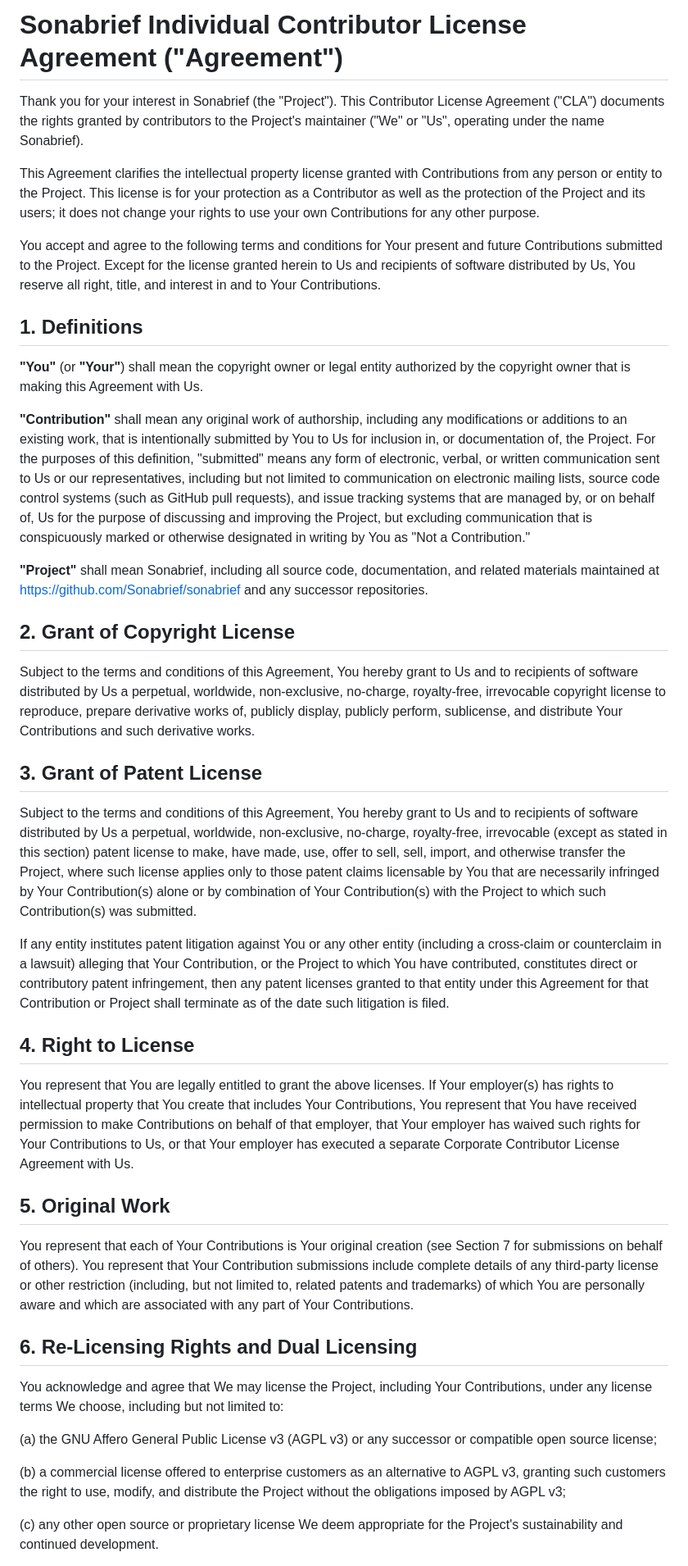
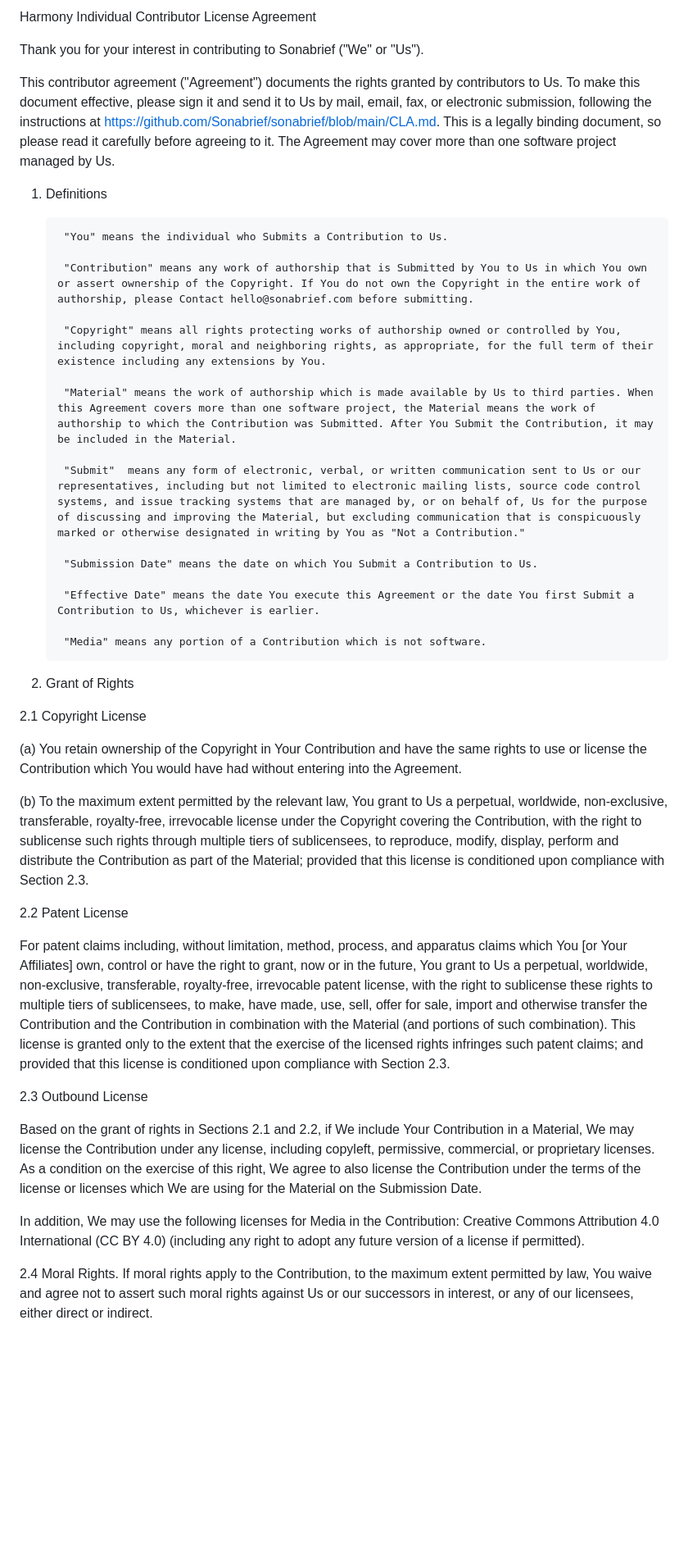
Before and after one commit to Sonabrief/sonabrief, a Markdown page: CLA.md, the part around one of its changes. Shown at 82% size. GitHub-like rendering; blank space fills up the shorter version.

```diff
--- a/CLA.md
+++ b/CLA.md
@@ -1,44 +1,45 @@
-# Sonabrief Individual Contributor License Agreement ("Agreement")
+Harmony Individual Contributor License Agreement
 
-Thank you for your interest in Sonabrief (the "Project"). This Contributor License Agreement ("CLA") documents the rights granted by contributors to the Project's maintainer ("We" or "Us", operating under the name Sonabrief).
+Thank you for your interest in contributing to Sonabrief ("We" or "Us").
 
-This Agreement clarifies the intellectual property license granted with Contributions from any person or entity to the Project. This license is for your protection as a Contributor as well as the protection of the Project and its users; it does not change your rights to use your own Contributions for any other purpose.
+This contributor agreement ("Agreement") documents the rights granted by contributors to Us. To make this document effective, please sign it and send it to Us by mail, email, fax, or electronic submission, following the instructions at https://github.com/Sonabrief/sonabrief/blob/main/CLA.md.
+This is a legally binding document, so please read it carefully before agreeing to it. The Agreement may cover more than one software project managed by Us.
 
-You accept and agree to the following terms and conditions for Your present and future Contributions submitted to the Project. Except for the license granted herein to Us and recipients of software distributed by Us, You reserve all right, title, and interest in and to Your Contributions.
+1. Definitions
 
-## 1. Definitions
+        "You" means the individual who Submits a Contribution to Us.
 
-**"You"** (or **"Your"**) shall mean the copyright owner or legal entity authorized by the copyright owner that is making this Agreement with Us.
+        "Contribution" means any work of authorship that is Submitted by You to Us in which You own or assert ownership of the Copyright. If You do not own the Copyright in the entire work of authorship, please Contact hello@sonabrief.com before submitting.
 
-**"Contribution"** shall mean any original work of authorship, including any modifications or additions to an existing work, that is intentionally submitted by You to Us for inclusion in, or documentation of, the Project. For the purposes of this definition, "submitted" means any form of electronic, verbal, or written communication sent to Us or our representatives, including but not limited to communication on electronic mailing lists, source code control systems (such as GitHub pull requests), and issue tracking systems that are managed by, or on behalf of, Us for the purpose of discussing and improving the Project, but excluding communication that is conspicuously marked or otherwise designated in writing by You as "Not a Contribution."
+        "Copyright" means all rights protecting works of authorship owned or controlled by You, including copyright, moral and neighboring rights, as appropriate, for the full term of their existence including any extensions by You.
 
-**"Project"** shall mean Sonabrief, including all source code, documentation, and related materials maintained at https://github.com/Sonabrief/sonabrief and any successor repositories.
+        "Material" means the work of authorship which is made available by Us to third parties. When this Agreement covers more than one software project, the Material means the work of authorship to which the Contribution was Submitted. After You Submit the Contribution, it may be included in the Material.
 
-## 2. Grant of Copyright License
+        "Submit"  means any form of electronic, verbal, or written communication sent to Us or our representatives, including but not limited to electronic mailing lists, source code control systems, and issue tracking systems that are managed by, or on behalf of, Us for the purpose of discussing and improving the Material, but excluding communication that is conspicuously marked or otherwise designated in writing by You as "Not a Contribution."
 
-Subject to the terms and conditions of this Agreement, You hereby grant to Us and to recipients of software distributed by Us a perpetual, worldwide, non-exclusive, no-charge, royalty-free, irrevocable copyright license to reproduce, prepare derivative works of, publicly display, publicly perform, sublicense, and distribute Your Contributions and such derivative works.
+        "Submission Date" means the date on which You Submit a Contribution to Us.
 
-## 3. Grant of Patent License
+        "Effective Date" means the date You execute this Agreement or the date You first Submit a Contribution to Us, whichever is earlier.
 
-Subject to the terms and conditions of this Agreement, You hereby grant to Us and to recipients of software distributed by Us a perpetual, worldwide, non-exclusive, no-charge, royalty-free, irrevocable (except as stated in this section) patent license to make, have made, use, offer to sell, sell, import, and otherwise transfer the Project, where such license applies only to those patent claims licensable by You that are necessarily infringed by Your Contribution(s) alone or by combination of Your Contribution(s) with the Project to which such Contribution(s) was submitted.
+        "Media" means any portion of a Contribution which is not software.
 
-If any entity institutes patent litigation against You or any other entity (including a cross-claim or counterclaim in a lawsuit) alleging that Your Contribution, or the Project to which You have contributed, constitutes direct or contributory patent infringement, then any patent licenses granted to that entity under this Agreement for that Contribution or Project shall terminate as of the date such litigation is filed.
+2. Grant of Rights
 
-## 4. Right to License
+2.1 Copyright License
 
-You represent that You are legally entitled to grant the above licenses. If Your employer(s) has rights to intellectual property that You create that includes Your Contributions, You represent that You have received permission to make Contributions on behalf of that employer, that Your employer has waived such rights for Your Contributions to Us, or that Your employer has executed a separate Corporate Contributor License Agreement with Us.
+(a) You retain ownership of the Copyright in Your Contribution and have the same rights to use or license the Contribution which You would have had without entering into the Agreement.
 
-## 5. Original Work
+(b) To the maximum extent permitted by the relevant law, You grant to Us a perpetual, worldwide, non-exclusive, transferable, royalty-free, irrevocable license under the Copyright covering the Contribution, with the right to sublicense such rights through multiple tiers of sublicensees, to reproduce, modify, display, perform and distribute the Contribution as part of the Material; provided that this license is conditioned upon compliance with Section 2.3.
 
-You represent that each of Your Contributions is Your original creation (see Section 7 for submissions on behalf of others). You represent that Your Contribution submissions include complete details of any third-party license or other restriction (including, but not limited to, related patents and trademarks) of which You are personally aware and which are associated with any part of Your Contributions.
+2.2 Patent License
 
-## 6. Re-Licensing Rights and Dual Licensing
+For patent claims including, without limitation, method, process, and apparatus claims which You [or Your Affiliates] own, control or have the right to grant, now or in the future, You grant to Us a perpetual, worldwide, non-exclusive, transferable, royalty-free, irrevocable patent license, with the right to sublicense these rights to multiple tiers of sublicensees, to make, have made, use, sell, offer for sale, import and otherwise transfer the Contribution and the Contribution in combination with the Material (and portions of such combination). This license is granted only to the extent that the exercise of the licensed rights infringes such patent claims; and provided that this license is conditioned upon compliance with Section 2.3.
 
-You acknowledge and agree that We may license the Project, including Your Contributions, under any license terms We choose, including but not limited to:
+2.3 Outbound License
 
-(a) the GNU Affero General Public License v3 (AGPL v3) or any successor or compatible open source license;
+Based on the grant of rights in Sections 2.1 and 2.2, if We include Your Contribution in a Material, We may license the Contribution under any license, including copyleft, permissive, commercial, or proprietary licenses. As a condition on the exercise of this right, We agree to also license the Contribution under the terms of the license or licenses which We are using for the Material on the Submission Date.
 
-(b) a commercial license offered to enterprise customers as an alternative to AGPL v3, granting such customers the right to use, modify, and distribute the Project without the obligations imposed by AGPL v3;
+In addition, We may use the following licenses for Media in the Contribution: Creative Commons Attribution 4.0 International (CC BY 4.0) (including any right to adopt any future version of a license if permitted).
 
-(c) any other open source or proprietary license We deem appropriate for the Project's sustainability and continued development.
+2.4 Moral Rights. If moral rights apply to the Contribution, to the maximum extent permitted by law, You waive and agree not to assert such moral rights against Us or our successors in interest, or any of our licensees, either direct or indirect.
 
```
Also changed, not shown: other parts of CLA.md (+29 -30 lines).
